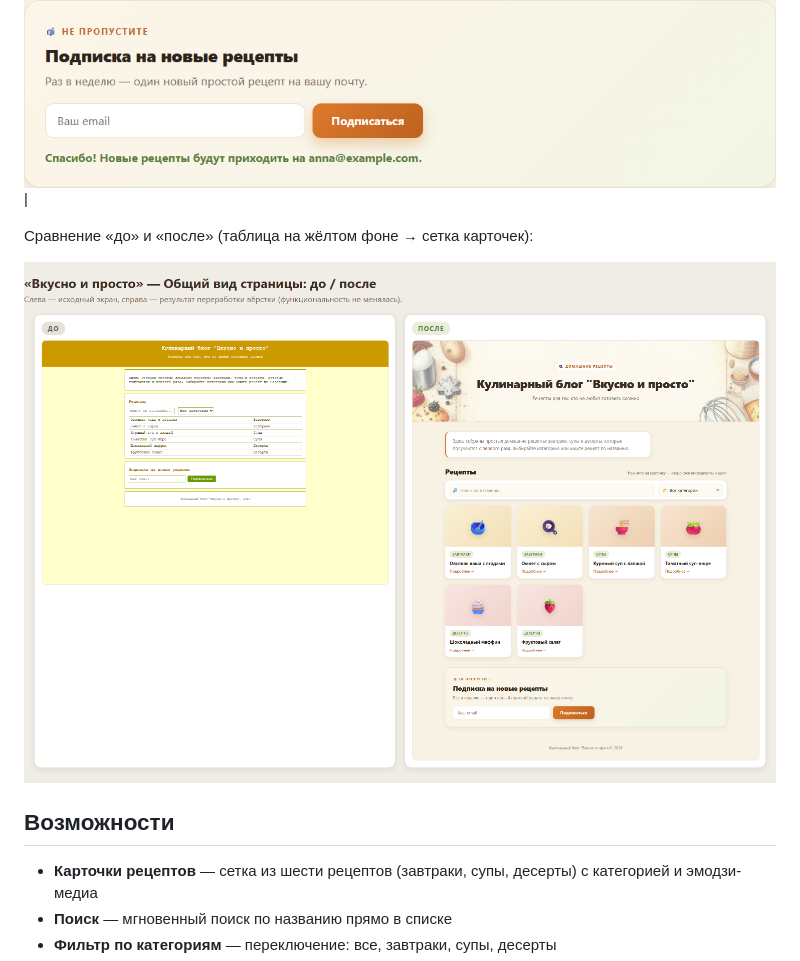
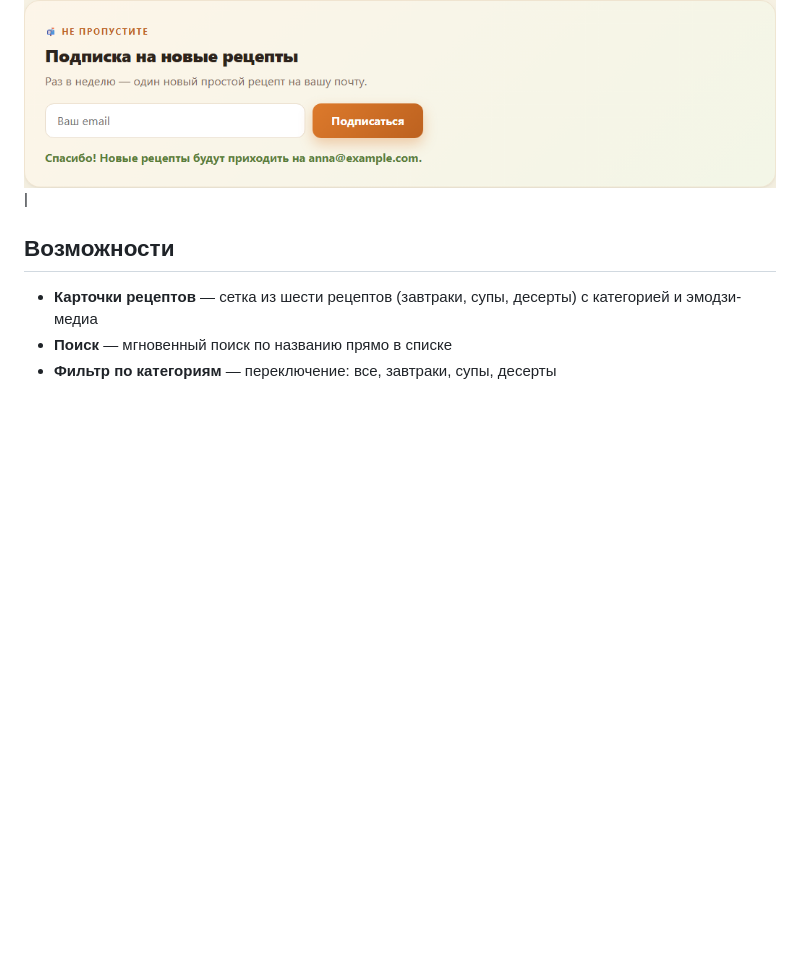
Before and after one commit to loparenok01-cpu/kulinar-blog, a Markdown page: README.md, the part around the change. GitHub-like rendering; blank space fills up the shorter version.

```diff
--- a/README.md
+++ b/README.md
@@ -13,10 +13,6 @@
 | Подписка |
 | --- | --- |
 | ![Блок подписки на новые рецепты](docs/screenshots/after-4-subscribe.png) |
-
-Сравнение «до» и «после» (таблица на жёлтом фоне → сетка карточек):
-
-![Сравнение: старая таблица и новый вид блога](docs/screenshots/compare-1-full.png)
 
 ## Возможности
 
```
